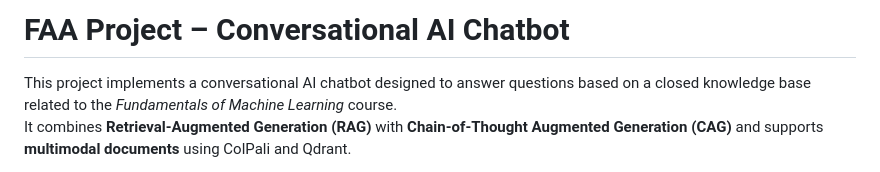
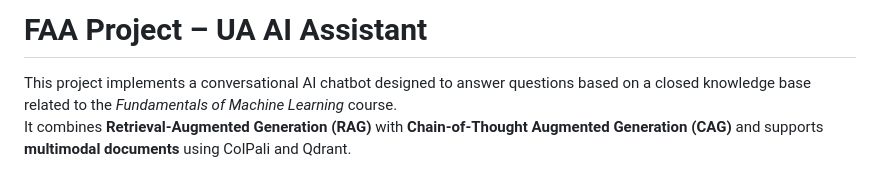
Before and after one commit to OrlandoMarinheiro/UA-AI-Assistant, a Markdown page: README.md, the part around the change. Drawn GitHub-style.

```diff
--- a/README.md
+++ b/README.md
@@ -1,4 +1,4 @@
-# FAA Project – Conversational AI Chatbot
+# FAA Project – UA AI Assistant
 
 This project implements a conversational AI chatbot designed to answer questions based on a closed knowledge base related to the *Fundamentals of Machine Learning* course.
 It combines **Retrieval-Augmented Generation (RAG)** with **Chain-of-Thought Augmented Generation (CAG)** and supports **multimodal documents** using ColPali and Qdrant.
```
